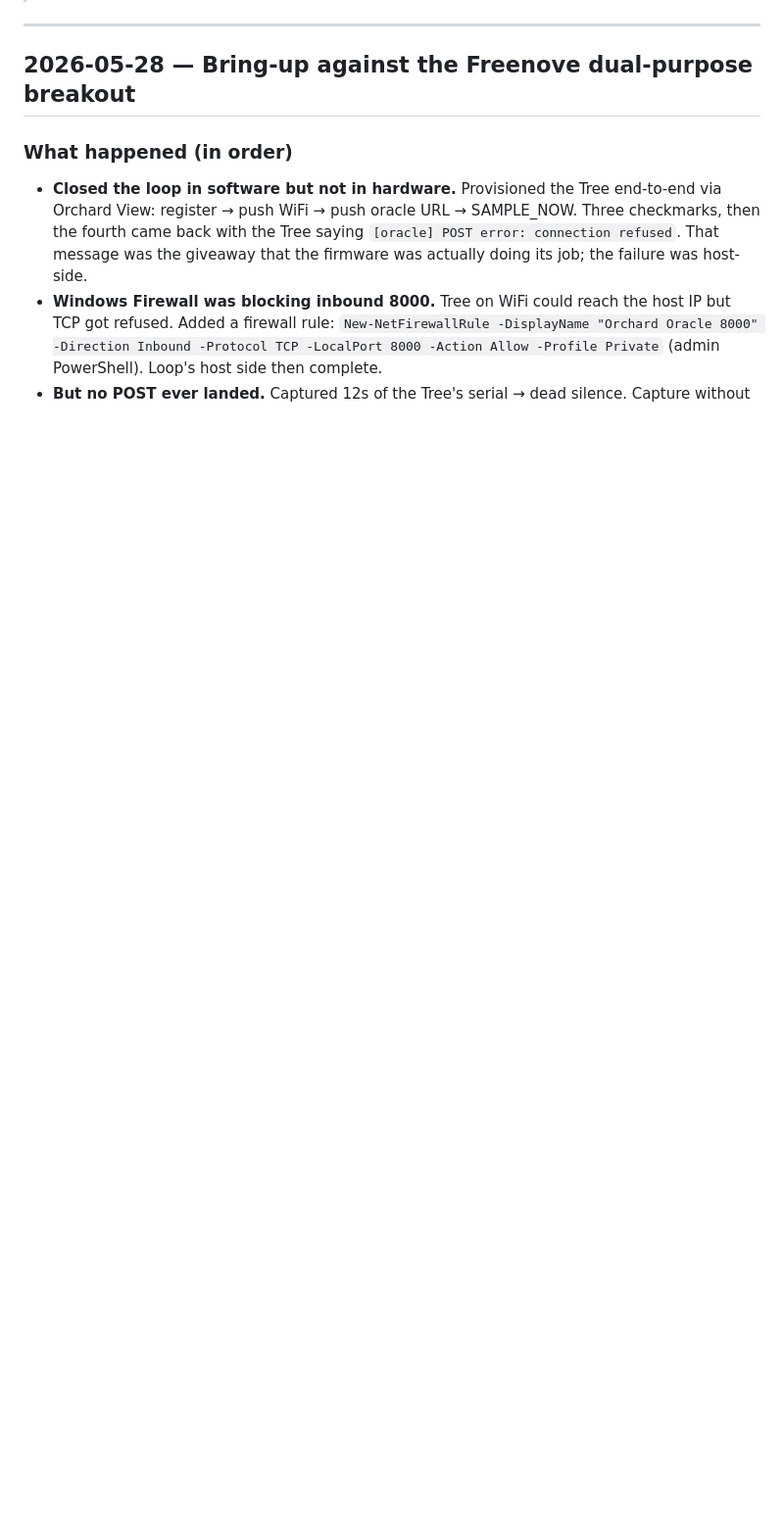
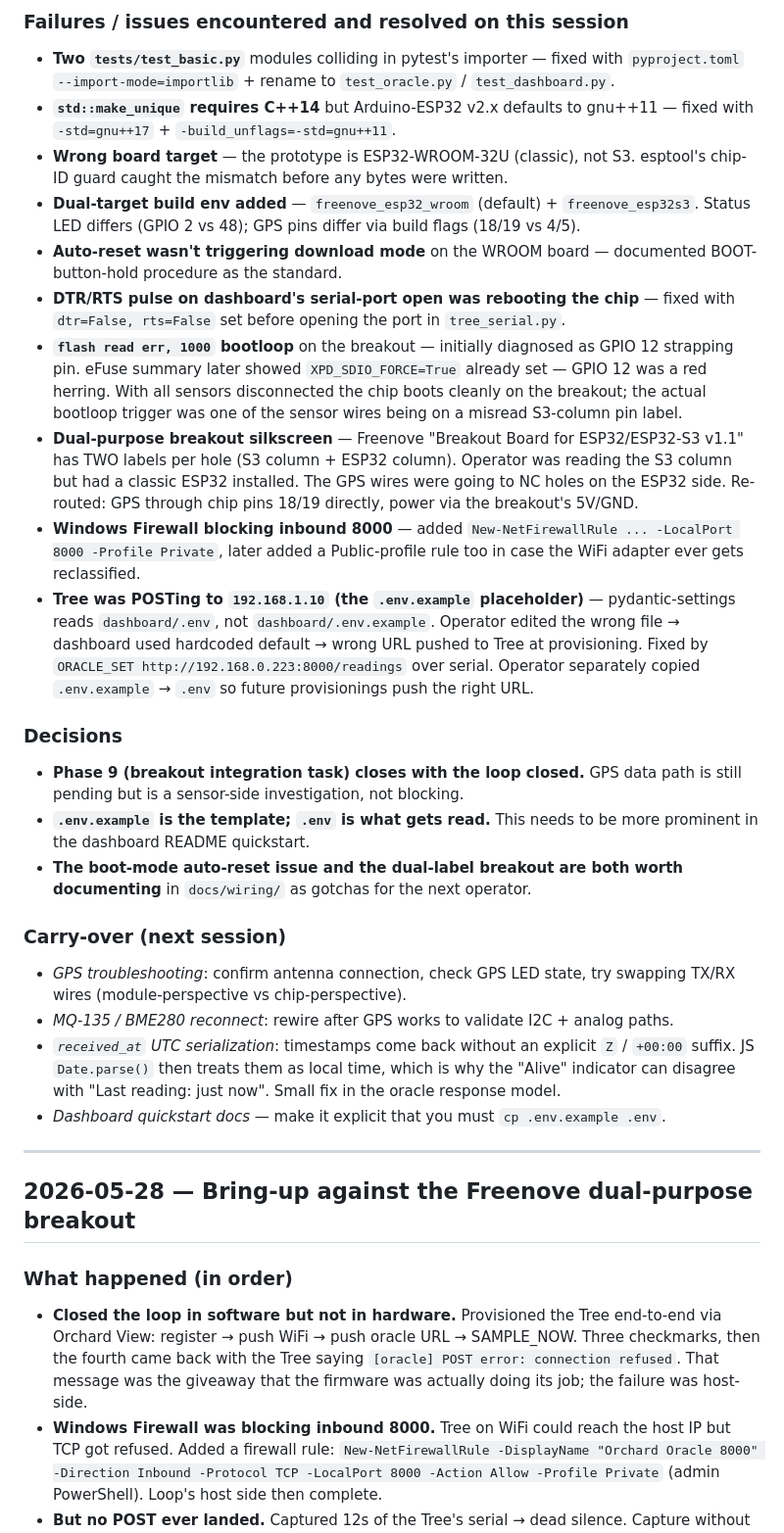
Before and after one commit to FlipThisCrypto/DeMeterData, a Markdown page: docs/LOG.md, the part around one of its changes. Shown at 98% size. Drawn GitHub-style; blank space fills up the shorter version.

```diff
--- a/docs/LOG.md
+++ b/docs/LOG.md
@@ -4,3 +42,26 @@
+### Failures / issues encountered and resolved on this session
+
+- **Two `tests/test_basic.py`** modules colliding in pytest's importer — fixed with `pyproject.toml` `--import-mode=importlib` + rename to `test_oracle.py` / `test_dashboard.py`.
+- **`std::make_unique` requires C++14** but Arduino-ESP32 v2.x defaults to gnu++11 — fixed with `-std=gnu++17` + `-build_unflags=-std=gnu++11`.
+- **Wrong board target** — the prototype is ESP32-WROOM-32U (classic), not S3. esptool's chip-ID guard caught the mismatch before any bytes were written.
+- **Dual-target build env added** — `freenove_esp32_wroom` (default) + `freenove_esp32s3`. Status LED differs (GPIO 2 vs 48); GPS pins differ via build flags (18/19 vs 4/5).
+- **Auto-reset wasn't triggering download mode** on the WROOM board — documented BOOT-button-hold procedure as the standard.
+- **DTR/RTS pulse on dashboard's serial-port open was rebooting the chip** — fixed with `dtr=False, rts=False` set before opening the port in `tree_serial.py`.
+- **`flash read err, 1000` bootloop** on the breakout — initially diagnosed as GPIO 12 strapping pin. eFuse summary later showed `XPD_SDIO_FORCE=True` already set — GPIO 12 was a red herring. With all sensors disconnected the chip boots cleanly on the breakout; the actual bootloop trigger was one of the sensor wires being on a misread S3-column pin label.
+- **Dual-purpose breakout silkscreen** — Freenove "Breakout Board for ESP32/ESP32-S3 v1.1" has TWO labels per hole (S3 column + ESP32 column). Operator was reading the S3 column but had a classic ESP32 installed. The GPS wires were going to NC holes on the ESP32 side. Re-routed: GPS through chip pins 18/19 directly, power via the breakout's 5V/GND.
+- **Windows Firewall blocking inbound 8000** — added `New-NetFirewallRule ... -LocalPort 8000 -Profile Private`, later added a Public-profile rule too in case the WiFi adapter ever gets reclassified.
+- **Tree was POSTing to `192.168.1.10` (the `.env.example` placeholder)** — pydantic-settings reads `dashboard/.env`, not `dashboard/.env.example`. Operator edited the wrong file → dashboard used hardcoded default → wrong URL pushed to Tree at provisioning. Fixed by `ORACLE_SET http://192.168.0.223:8000/readings` over serial. Operator separately copied `.env.example` → `.env` so future provisionings push the right URL.
+
+### Decisions
+- **Phase 9 (breakout integration task) closes with the loop closed.** GPS data path is still pending but is a sensor-side investigation, not blocking.
+- **`.env.example` is the template; `.env` is what gets read.** This needs to be more prominent in the dashboard README quickstart.
+- **The boot-mode auto-reset issue and the dual-label breakout are both worth documenting** in `docs/wiring/` as gotchas for the next operator.
+
+### Carry-over (next session)
+- *GPS troubleshooting*: confirm antenna connection, check GPS LED state, try swapping TX/RX wires (module-perspective vs chip-perspective).
+- *MQ-135 / BME280 reconnect*: rewire after GPS works to validate I2C + analog paths.
+- *`received_at` UTC serialization*: timestamps come back without an explicit `Z` / `+00:00` suffix. JS `Date.parse()` then treats them as local time, which is why the "Alive" indicator can disagree with "Last reading: just now". Small fix in the oracle response model.
+- *Dashboard quickstart docs* — make it explicit that you must `cp .env.example .env`.
 
 ---
 
```
Also changed, not shown: other parts of docs/LOG.md (+38 -0 lines).
